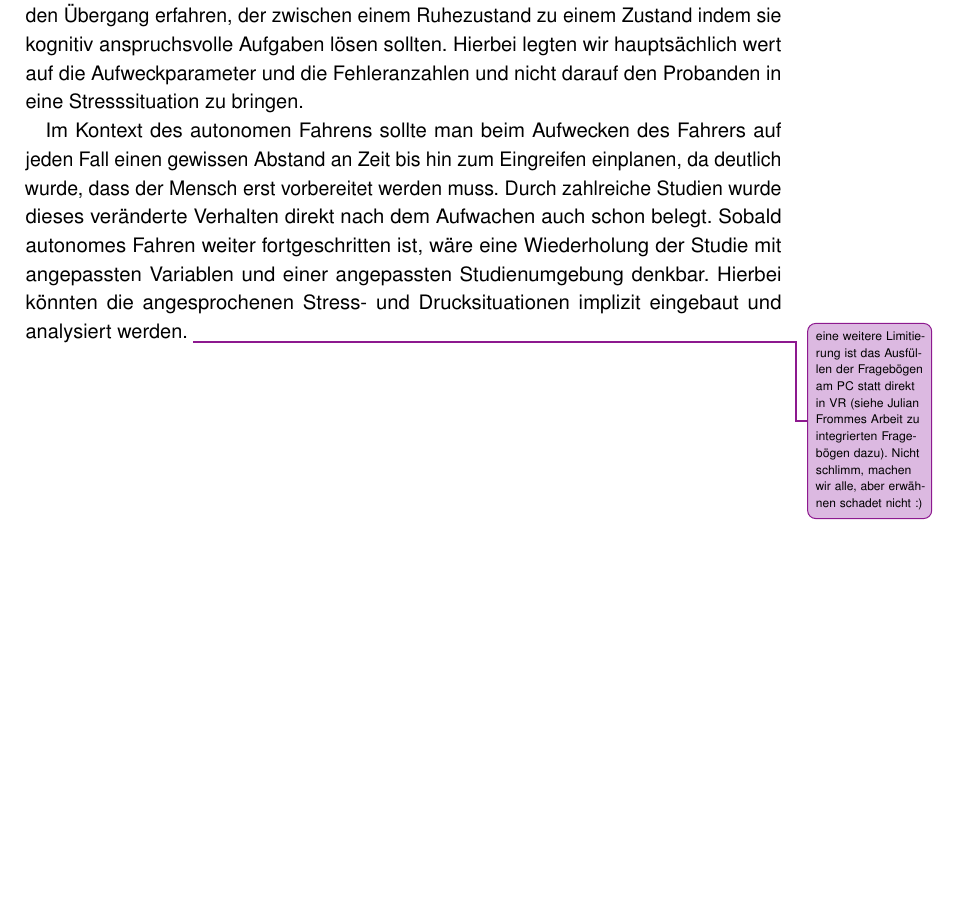
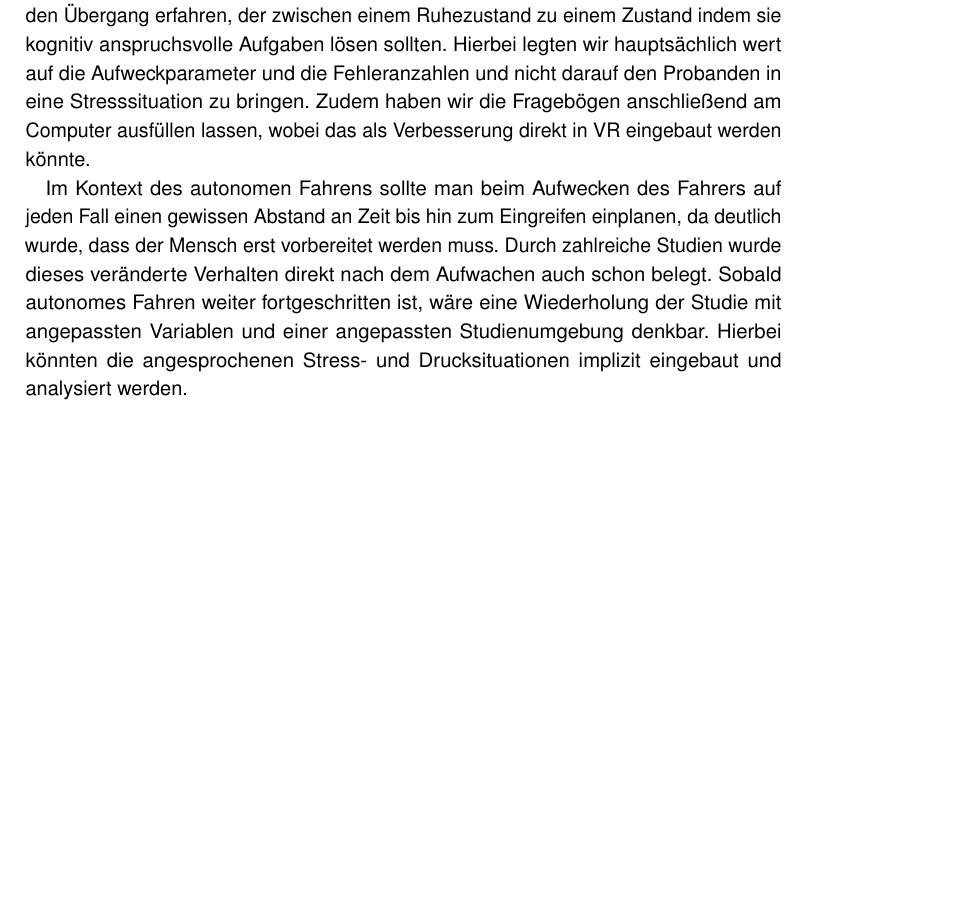
Before and after one commit to tlahmann/mci-af, a LaTeX thesis (MCI-Resync-Documentation.tex, which reads chapters/66FutureWork.tex): part of page 59 of 79, cut so that both start at the same text, the shorter picture padded with empty space. Compiled offline with pdfLaTeX.

Commit message:
Kapitel 5 überarbeitet

```diff
--- a/chapters/66FutureWork.tex
+++ b/chapters/66FutureWork.tex
@@ -7,6 +7,6 @@
 Da VR und AR immer mehr in Zukunft in das Alltagsleben integriert werden sollen, ist es ein interessantes Thema Alltagssituationen wie Schlafen oder gewisse Aufgaben zu erledigen im VR/AR Kontext zu untersuchen. Bei manchen Probanden haben wir gehört, dass sie es sich gut vorstellen könnten eine AR Brille dauerhaft zu tragen, falls dies sich von der Größe und vom Gewicht nicht mehr von normalen Sehstärkebrille unterscheidet. Zu dem jetzigen Zeitpunkt ist dies jedoch noch nicht möglich.
 
 Es war nicht Ziel der Arbeit die Probanden auf eine anstrengende Aufgabe mit zeitlichem Druck vorzubereiten wie es in einem Kontext mit autonomen Fahren hätte sein können, wie beispielsweise die Reaktion auf einen Unfall. Die Nutzer sollten lediglich den Übergang erfahren, der zwischen einem Ruhezustand zu einem Zustand indem sie kognitiv anspruchsvolle Aufgaben lösen sollten. Hierbei legten wir hauptsächlich wert auf die Aufweckparameter und die Fehleranzahlen und nicht darauf den Probanden in eine Stresssituation zu bringen.
+Zudem haben wir die Fragebögen anschließend am Computer ausfüllen lassen, wobei das als Verbesserung direkt in VR eingebaut werden könnte.
 
 Im Kontext des autonomen Fahrens sollte man beim Aufwecken des Fahrers auf jeden Fall einen gewissen Abstand an Zeit bis hin zum Eingreifen einplanen, da deutlich wurde, dass der Mensch erst vorbereitet werden muss. Durch zahlreiche Studien wurde dieses veränderte Verhalten direkt nach dem Aufwachen auch schon belegt. Sobald autonomes Fahren weiter fortgeschritten ist, wäre eine Wiederholung der Studie mit angepassten Variablen und einer angepassten Studienumgebung denkbar. Hierbei könnten die angesprochenen Stress- und Drucksituationen implizit eingebaut und analysiert werden.
-\todoAll{eine weitere Limitierung ist das Ausfüllen der Fragebögen am PC statt direkt in VR (siehe Julian Frommes Arbeit zu integrierten Fragebögen dazu). Nicht schlimm, machen wir alle, aber erwähnen schadet nicht :)}
```
